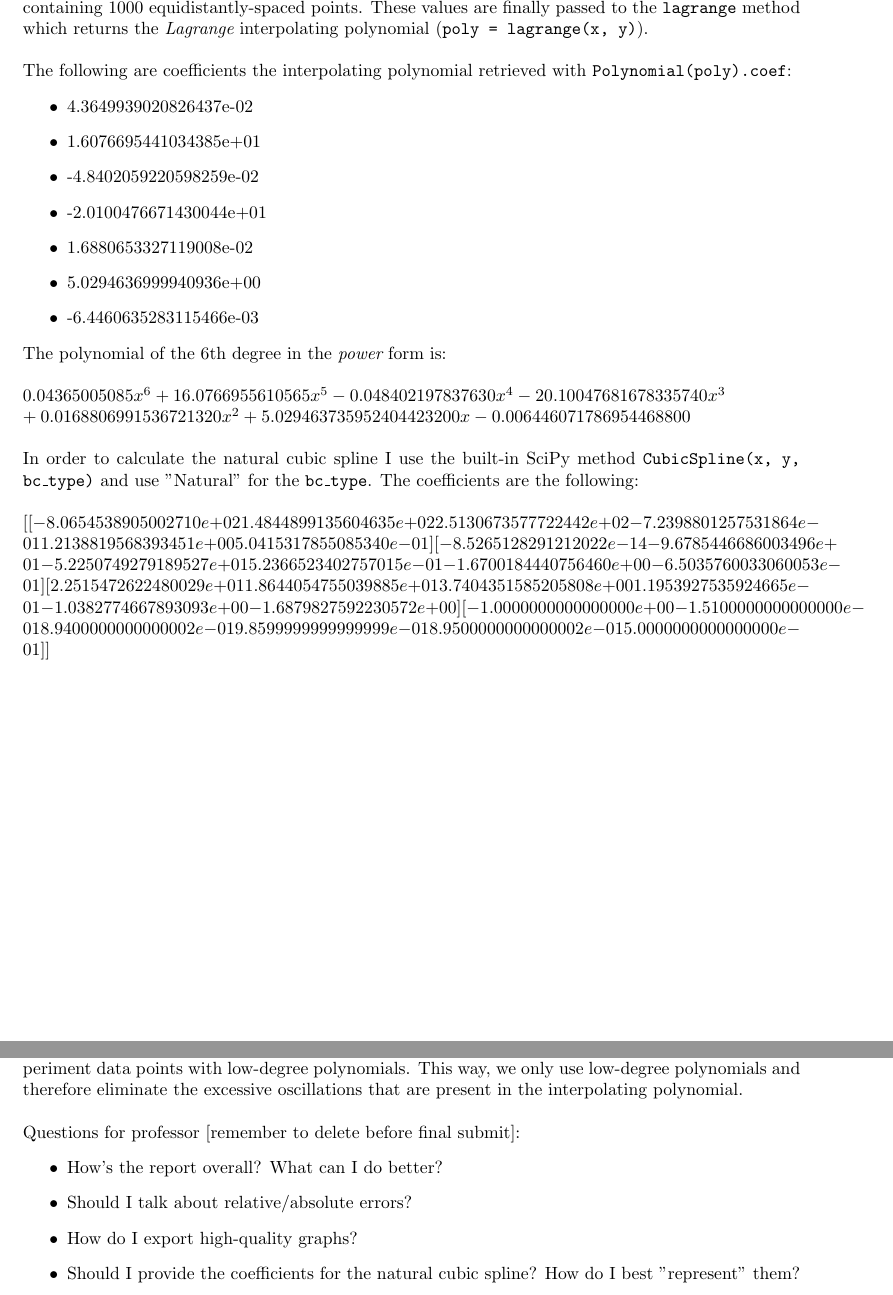
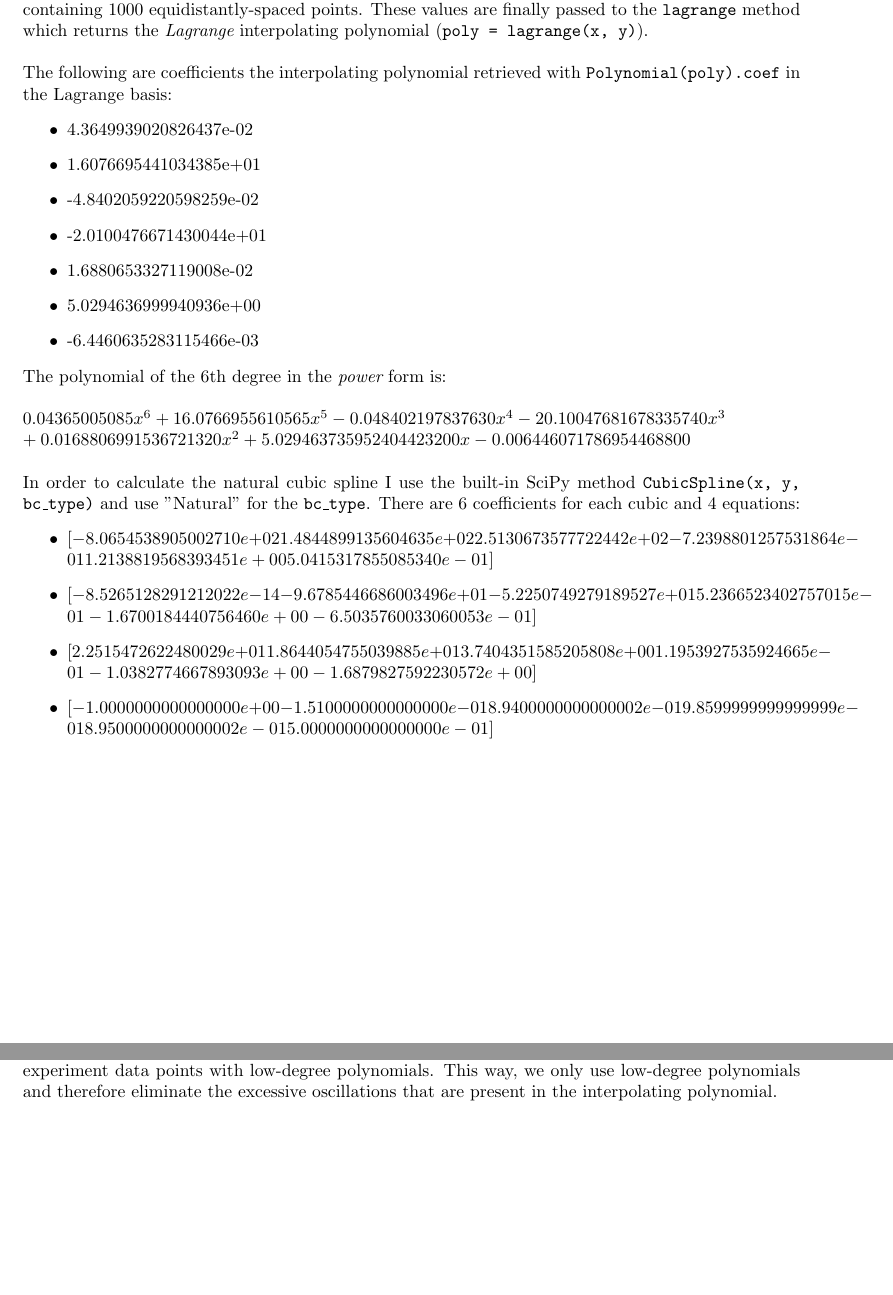
Before and after one commit to csr/MATLAB-Scientific-Programming, a LaTeX document (Data Fitting/Report.tex): two parts of pages 4 and 7 of 7 before the commit and two parts of pages 4 and 6 of 6 after it, joined at a grey line, cut so that both start at the same text, the shorter picture padded with empty space. Compiled offline with pdfLaTeX.

Commit message:
Minor changes to formatting

```diff
--- a/Data Fitting/Report.tex
+++ b/Data Fitting/Report.tex
@@ -154,7 +154,7 @@ The following Matplotlib methods of the SciPy environment have been used in this
 \section{Computation and plotting}
 The exercise asks to compute the interpolating polynomial of the given data set. To do so, I first create two arrays in Python containing the data points using \code{np.array} and a linear space from -1 to 1 containing 1000 equidistantly-spaced points. These values are finally passed to the \code{lagrange} method which returns the {\it Lagrange} interpolating polynomial (\code{poly = lagrange(x, y)}). \\
 
-The following are coefficients the interpolating polynomial retrieved with \code{Polynomial(poly).coef}:
+The following are coefficients the interpolating polynomial retrieved with \code{Polynomial(poly).coef} in the Lagrange basis:
  \begin{itemize}
   \item 4.3649939020826437e-02
   \item 1.6076695441034385e+01
@@ -169,32 +169,22 @@ The polynomial of the 6th degree in the {\it power} form is: \\
 
 $0.04365005085x^6 + 16.0766955610565x^5 - 0.048402197837630x^4 - 20.10047681678335740x^3\\ + 0.0168806991536721320x^2 + 5.029463735952404423200x - 0.006446071786954468800$ \\
 
-In order to calculate the natural cubic spline I use the built-in SciPy method \code{CubicSpline(x, y, bc\_type)} and use "Natural" for the \code{bc\_type}. The coefficients are the following:\\
+In order to calculate the natural cubic spline I use the built-in SciPy method \code{CubicSpline(x, y, bc\_type)} and use "Natural" for the \code{bc\_type}. There are 6 coefficients for each cubic and 4 equations:
+ \begin{itemize}
+  \item $[-8.0654538905002710e+02  1.4844899135604635e+02  2.5130673577722442e+02
+  -7.2398801257531864e-01  1.2138819568393451e+00  5.0415317855085340e-01]$
+  \item $[-8.5265128291212022e-14 -9.6785446686003496e+01 -5.2250749279189527e+01
+   5.2366523402757015e-01 -1.6700184440756460e+00 -6.5035760033060053e-01]$
+  \item $[ 2.2515472622480029e+01  1.8644054755039885e+01  3.7404351585205808e+00
+   1.1953927535924665e-01 -1.0382774667893093e+00 -1.6879827592230572e+00]$
+   \item $ [-1.0000000000000000e+00 -1.5100000000000000e-01  8.9400000000000002e-01
+   9.8599999999999999e-01  8.9500000000000002e-01  5.0000000000000000e-01]$
+  \end{itemize}
 
-$[[-8.0654538905002710e+02  1.4844899135604635e+02  2.5130673577722442e+02
-  -7.2398801257531864e-01  1.2138819568393451e+00  5.0415317855085340e-01]
- [-8.5265128291212022e-14 -9.6785446686003496e+01 -5.2250749279189527e+01
-   5.2366523402757015e-01 -1.6700184440756460e+00 -6.5035760033060053e-01]
- [ 2.2515472622480029e+01  1.8644054755039885e+01  3.7404351585205808e+00
-   1.1953927535924665e-01 -1.0382774667893093e+00 -1.6879827592230572e+00]
- [-1.0000000000000000e+00 -1.5100000000000000e-01  8.9400000000000002e-01
-   9.8599999999999999e-01  8.9500000000000002e-01  5.0000000000000000e-01]]$
-
-\includegraphics[width=\textwidth,height=\textheight,keepaspectratio]{lagrange.png}
-\includegraphics[width=\textwidth,height=\textheight,keepaspectratio]{nspline.png}
 \includegraphics[width=\textwidth,height=\textheight,keepaspectratio]{together.png}
 
 \section{Observations}
 The natural cubic spline is a much more accurate representation than the {\it Lagrange} function which appears inconsistent with several {\it ups and downs} and doesn't provide any insights to the experiment data.\\
 
-Since the natural cubic spline is a type of piece-wise interpolation, the graph passes through the experiment data points with low-degree polynomials. This way, we only use low-degree polynomials and therefore eliminate the excessive oscillations that are present in the interpolating polynomial.\\
-
-Questions for professor [remember to delete before final submit]:
- \begin{itemize}
-  \item How's the report overall? What can I do better?
-  \item Should I talk about relative/absolute errors?
-  \item How do I export high-quality graphs?
-  \item Should I provide the coefficients for the natural cubic spline? How do I best "represent" them?
-  \end{itemize}
-
+Since the natural cubic spline is a type of piece-wise interpolation, the graph passes through the experiment data points with low-degree polynomials. This way, we only use low-degree polynomials and therefore eliminate the excessive oscillations that are present in the interpolating polynomial.
 \end{document}
```
Also changed, not shown: Data Fitting/Report.pdf, Data Fitting/Report.tex (2 more changed lines), 6 other files.
